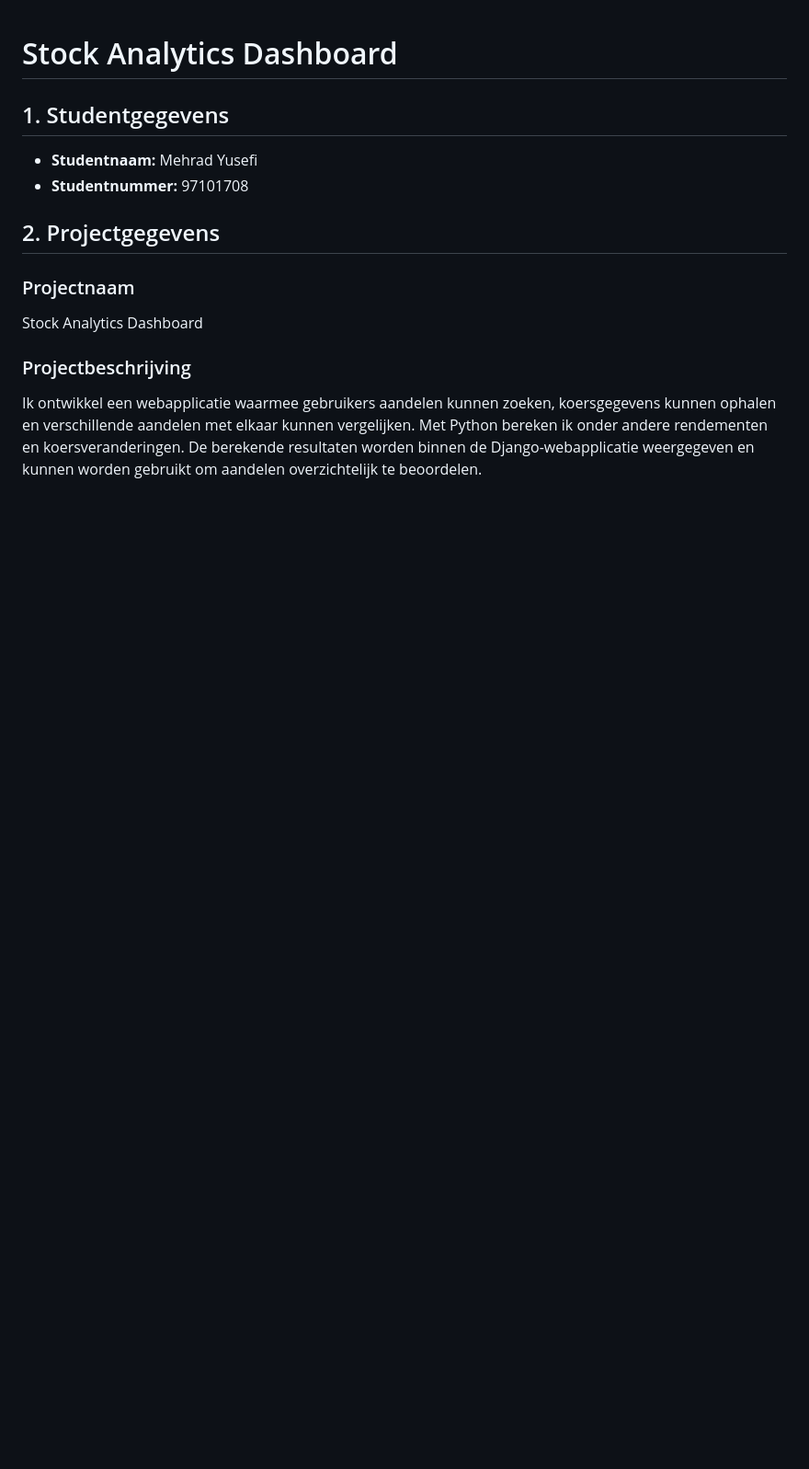
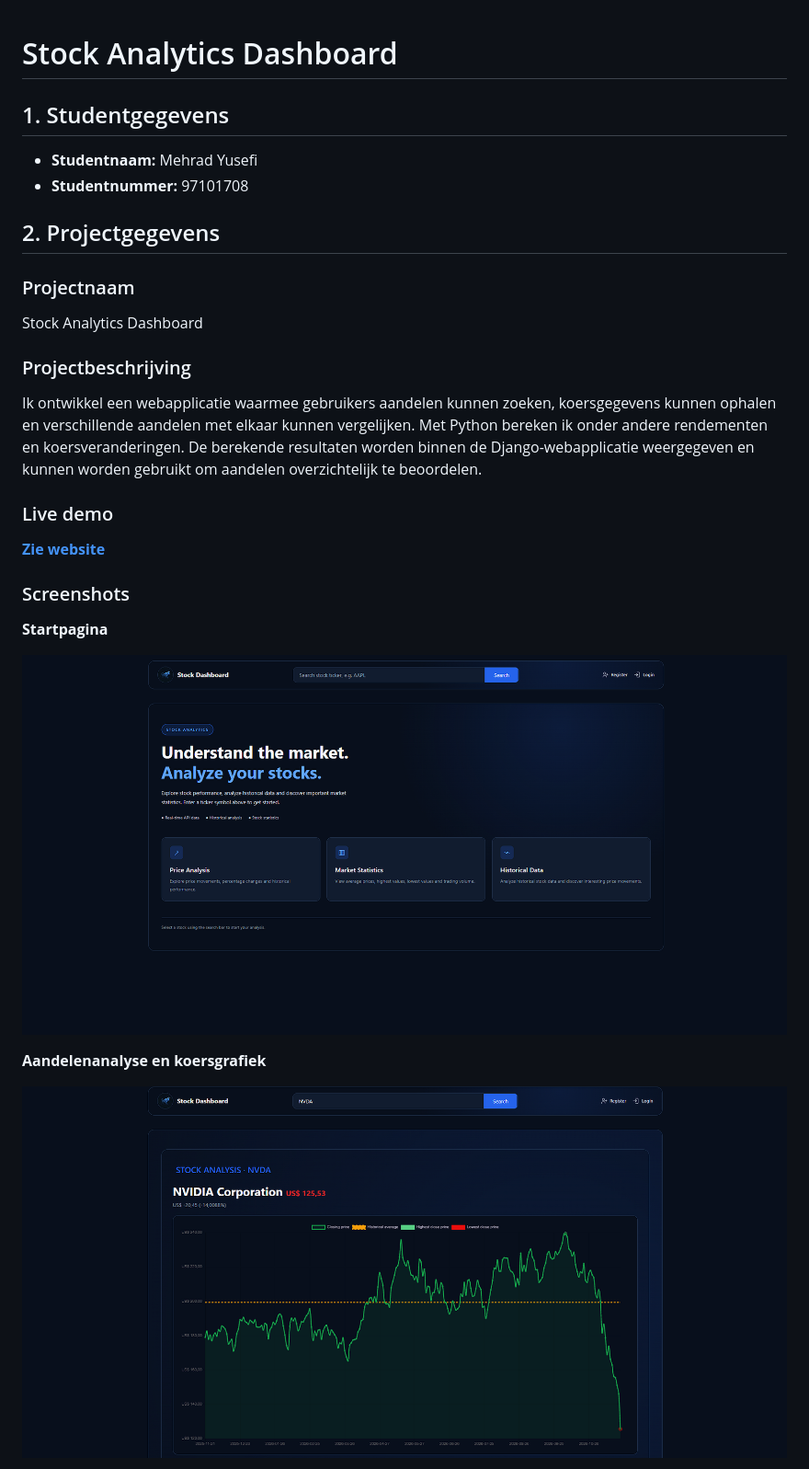
Before and after one commit to M-Yusefi/stock-dashboard, a Markdown page: README.md, the part around one of its changes. Shown at 92% size. Drawn GitHub-style; pictures changed too: README_assets/Screenshot 2026-11-23 110352.png (added), README_assets/Screenshot 2026-11-23 150044.png (added); blank space fills up the shorter version.

```diff
--- a/README.md
+++ b/README.md
@@ -14,3 +14,18 @@ Stock Analytics Dashboard
 ### Projectbeschrijving
 
 Ik ontwikkel een webapplicatie waarmee gebruikers aandelen kunnen zoeken, koersgegevens kunnen ophalen en verschillende aandelen met elkaar kunnen vergelijken. Met Python bereken ik onder andere rendementen en koersveranderingen. De berekende resultaten worden binnen de Django-webapplicatie weergegeven en kunnen worden gebruikt om aandelen overzichtelijk te beoordelen.
+
+### Live demo
+
+[**Zie website**](https://analyse-stock.up.railway.app/)
+
+### Screenshots
+
+**Startpagina**
+
+![Startpagina van Stock Analytics Dashboard](README_assets/Screenshot%202026-11-23%20110352.png)
+
+**Aandelenanalyse en koersgrafiek**
+
+![Aandelenanalyse met koersgrafiek](README_assets/Screenshot%202026-11-23%20150044.png)
+
```
Also changed, not shown: other parts of README.md (+12 -0 lines), README_assets/Screenshot 2026-11-23 150118.png (added), README_assets/Screenshot 2026-11-23 150132.png (added), README_assets/Screenshot 2026-11-23 150151.png (added), 2 other files.
